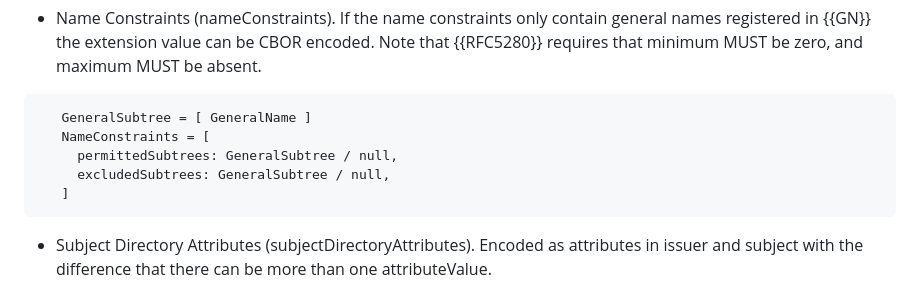
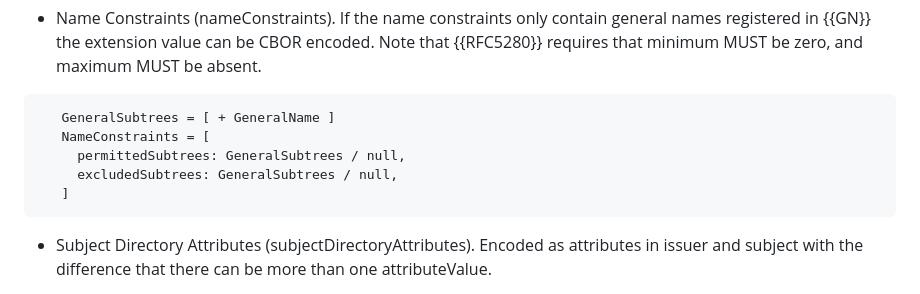
Before and after one commit to cose-wg/CBOR-certificates, a Markdown page: draft-ietf-cose-cbor-encoded-cert.md, the part around the change. Rendered like a GitHub page.

Commit message:
at least one GeneralName

```diff
--- a/draft-ietf-cose-cbor-encoded-cert.md
+++ b/draft-ietf-cose-cbor-encoded-cert.md
@@ -423,10 +423,10 @@ CBOR encoding of the following extension values are partly supported:
 * Name Constraints (nameConstraints). If the name constraints only contain general names registered in {{GN}} the extension value can be CBOR encoded. Note that {{RFC5280}} requires that minimum MUST be zero, and maximum MUST be absent.
 
 ~~~~~~~~~~~ CDDL
-   GeneralSubtree = [ GeneralName ]
+   GeneralSubtrees = [ + GeneralName ]
    NameConstraints = [
-     permittedSubtrees: GeneralSubtree / null,
-     excludedSubtrees: GeneralSubtree / null,
+     permittedSubtrees: GeneralSubtrees / null,
+     excludedSubtrees: GeneralSubtrees / null,
    ]
 ~~~~~~~~~~~
 
```
